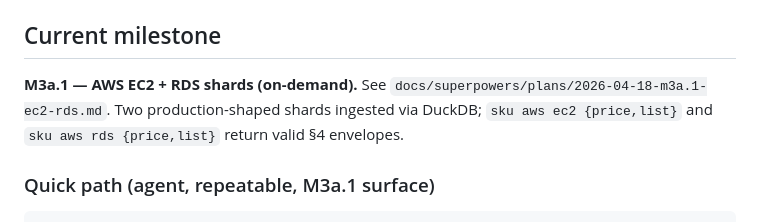
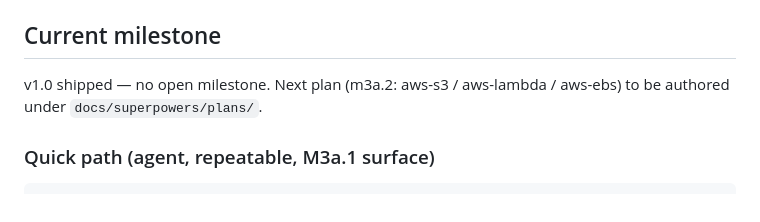
Before and after one commit to sofq/sku, a Markdown page: CLAUDE.md, the part around the change. GitHub-like rendering.

Commit message:
chore(milestone): close 2026-04-18-m3a.1-ec2-rds, v1.0 shipped

```diff
--- a/CLAUDE.md
+++ b/CLAUDE.md
@@ -40,10 +40,8 @@ Agent quick-start for the `sku` repo.
 
 ## Current milestone
 
-**M3a.1 — AWS EC2 + RDS shards (on-demand).** See
-`docs/superpowers/plans/2026-04-18-m3a.1-ec2-rds.md`. Two production-shaped
-shards ingested via DuckDB; `sku aws ec2 {price,list}` and
-`sku aws rds {price,list}` return valid §4 envelopes.
+v1.0 shipped — no open milestone. Next plan (m3a.2: aws-s3 / aws-lambda /
+aws-ebs) to be authored under `docs/superpowers/plans/`.
 
 ### Quick path (agent, repeatable, M3a.1 surface)
 
```
